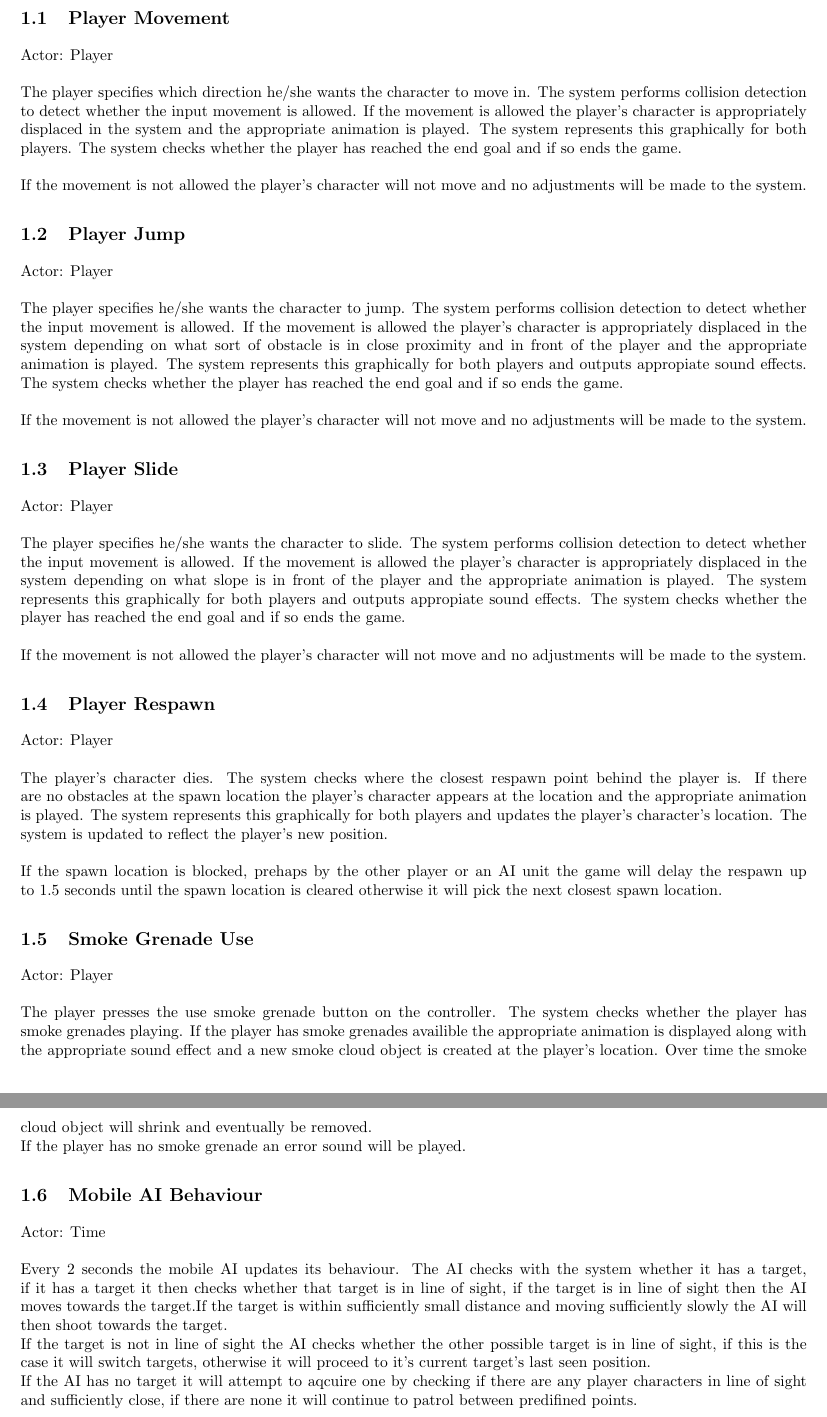
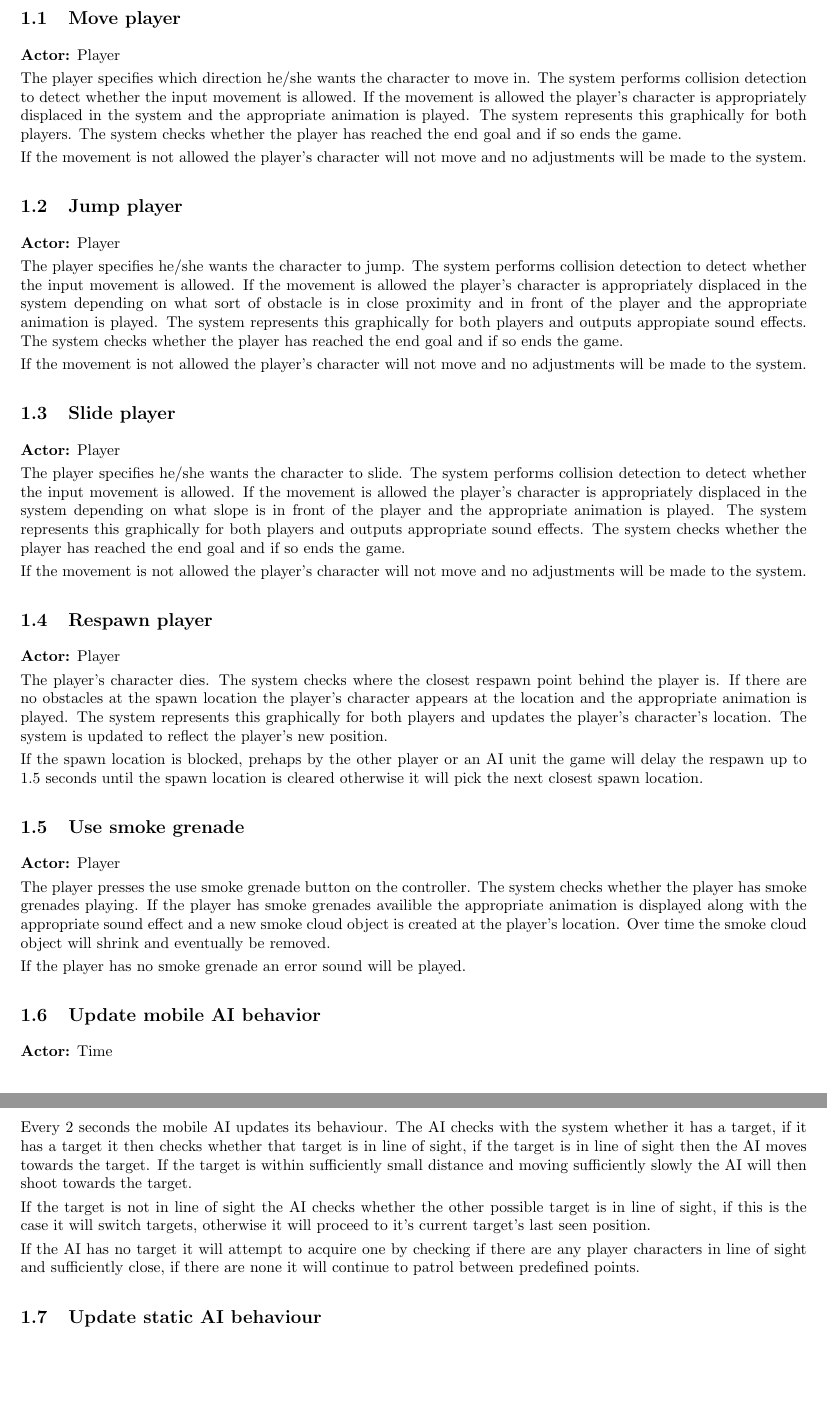
Before and after one commit to Brian-McG/Tempest-Trace-Software-Design, a LaTeX document (SoftwareDesignStage2.tex): two parts of pages 3 and 4 of 8 before the commit and two parts of pages 3 and 4 of 7 after it, joined at a grey line, cut at the place of the change, the shorter picture padded with empty space. Compiled offline with pdfLaTeX.

Commit message:
Update use case formating Fix use case headings Fix spelling errors

```diff
--- a/SoftwareDesignStage2.tex
+++ b/SoftwareDesignStage2.tex
@@ -65,29 +65,27 @@
 \newpage
 
 \section{Use Case Narratives}
-\subsection{Player Movement}
-Actor: Player\\\\
-The player specifies which direction he/she wants the character to move in. The system performs collision detection to detect whether the input movement is allowed. If the movement is allowed the player's character is appropriately displaced in the system and the appropriate animation is played. The system represents this graphically for both players. The system checks whether the player has reached the end goal and if so ends the game.\\\\
+\subsection{Move player}
+\textbf{Actor:} Player\smallskip\\
+The player specifies which direction he/she wants the character to move in. The system performs collision detection to detect whether the input movement is allowed. If the movement is allowed the player's character is appropriately displaced in the system and the appropriate animation is played. The system represents this graphically for both players. The system checks whether the player has reached the end goal and if so ends the game.\smallskip\\
 If the movement is not allowed the player's character will not move and no adjustments will be made to the system.
-\subsection{Player Jump}
-Actor: Player\\\\
-The player specifies he/she wants the character to jump. The system performs collision detection to detect whether the input movement is allowed. If the movement is allowed the player's character is appropriately displaced in the system depending on what sort of obstacle is in close proximity and in front of the player and the appropriate animation is played. The system represents this graphically for both players and outputs appropiate sound effects. The system checks whether the player has reached the end goal and if so ends the game.\\\\
+
+\subsection{Jump player}
+\textbf{Actor:} Player\smallskip\\
+The player specifies he/she wants the character to jump. The system performs collision detection to detect whether the input movement is allowed. If the movement is allowed the player's character is appropriately displaced in the system depending on what sort of obstacle is in close proximity and in front of the player and the appropriate animation is played. The system represents this graphically for both players and outputs appropiate sound effects. The system checks whether the player has reached the end goal and if so ends the game.\smallskip\\
 If the movement is not allowed the player's character will not move and no adjustments will be made to the system.
-\subsection{Player Slide}
-Actor: Player\\\\
-The player specifies he/she wants the character to slide. The system performs collision detection to detect whether the input movement is allowed. If the movement is allowed the player's character is appropriately displaced in the system depending on what slope is in front of the player and the appropriate animation is played. The system represents this graphically for both players and outputs appropiate sound effects. The system checks whether the player has reached the end goal and if so ends the game.\\\\
+
+\subsection{Slide player}
+\textbf{Actor:} Player\smallskip\\
+The player specifies he/she wants the character to slide. The system performs collision detection to detect whether the input movement is allowed. If the movement is allowed the player's character is appropriately displaced in the system depending on what slope is in front of the player and the appropriate animation is played. The system represents this graphically for both players and outputs appropriate sound effects. The system checks whether the player has reached the end goal and if so ends the game.\smallskip\\
 If the movement is not allowed the player's character will not move and no adjustments will be made to the system.
-\subsection{Player Respawn}
-Actor: Player\\\\
-The player's character dies. The system checks where the closest respawn point behind the player is. If there are no obstacles at the spawn location the player's character appears at the location and the appropriate animation is played. The system represents this graphically for both players and updates the player's character's location.  The system is updated to reflect the player's new position. \\\\
+
+\subsection{Respawn player}
+\textbf{Actor:} Player\smallskip\\
+The player's character dies. The system checks where the closest respawn point behind the player is. If there are no obstacles at the spawn location the player's character appears at the location and the appropriate animation is played. The system represents this graphically for both players and updates the player's character's location.  The system is updated to reflect the player's new position.\smallskip\\
 If the spawn location is blocked, prehaps by the other player or an AI unit the game will delay the respawn up to 1.5 seconds until the spawn location is cleared otherwise it will pick the next closest spawn location.
-\subsection{Smoke Grenade Use}
-Actor: Player\\\\
-The player presses the use smoke grenade button on the controller. The system checks whether the player has smoke grenades playing. If the player has smoke grenades availible the appropriate animation is displayed along with the appropriate sound effect and a new smoke cloud object is created at the player's location. Over time the smoke cloud object will shrink and eventually be removed.\\
+
+\subsection{Use smoke grenade}
+\textbf{Actor:} Player\smallskip\\
+The player presses the use smoke grenade button on the controller. The system checks whether the player has smoke grenades playing. If the player has smoke grenades availible the appropriate animation is displayed along with the appropriate sound effect and a new smoke cloud object is created at the player's location. Over time the smoke cloud object will shrink and eventually be removed.\smallskip\\
 If the player has no smoke grenade an error sound will be played.
-\subsection{Mobile AI Behaviour}
-Actor: Time\\\\
-Every 2 seconds the mobile AI updates its behaviour. The AI checks with the system whether it has a target, if it has a target it then checks whether that target is in line of sight, if the target is in line of sight then the AI moves towards the target.If the target is within sufficiently small distance and moving sufficiently slowly the AI will then shoot towards the target.\\
-If the target is not in line of sight the AI checks whether the other possible target is in line of sight, if this is the case it will switch targets, otherwise it will proceed to it's current target's last seen position.\\
-If the AI has no target it will attempt to aqcuire one by checking if there are any player characters in line of sight and sufficiently close, if there are none it will continue to patrol between predifined points.
-\subsection{Static AI Behaviour}
@@ -97,3 +93,13 @@ If the target is not in line of sight the AI checks whether the other possible t
+\subsection{Update mobile AI behavior}
+\textbf{Actor:} Time\smallskip\\
+Every 2 seconds the mobile AI updates its behaviour. The AI checks with the system whether it has a target, if it has a target it then checks whether that target is in line of sight, if the target is in line of sight then the AI moves towards the target. If the target is within sufficiently small distance and moving sufficiently slowly the AI will then shoot towards the target.\smallskip\\
+If the target is not in line of sight the AI checks whether the other possible target is in line of sight, if this is the case it will switch targets, otherwise it will proceed to it's current target's last seen position.\smallskip\\
+If the AI has no target it will attempt to acquire one by checking if there are any player characters in line of sight and sufficiently close, if there are none it will continue to patrol between predefined points.
+
+\subsection{Update static AI behaviour}
+\textbf{Actor:} Time\smallskip\\
+Every 0.2 seconds the static AI updates its behaviour. The AI checks with the system whether it has a target, if it has a target it then checks whether that target is in line of sight, if the target is in line of sight then the AI increases its accuracy rating. The AI will then shoot towards the target.\smallskip\\
+If the target is not in line of sight the AI checks whether the other possible target is in line of sight, if this is the case it will switch targets and reset its accuracy rating to a default. The AI will then shoot towards the target. If neither target is in line of sight the AI will remain in a passive state with a default accuracy rating until a valid target enters its line of sight at which point it will acquire the target.
 
 \section{Analysis Class Model}
 \begin{figure}[H]
```
Also changed, not shown: SoftwareDesignStage2.tex (4 more changed lines).
